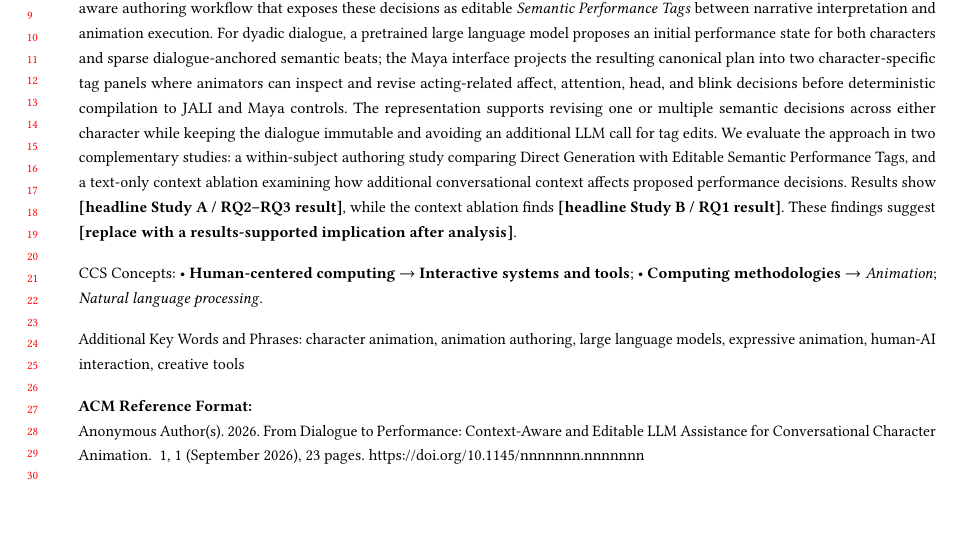
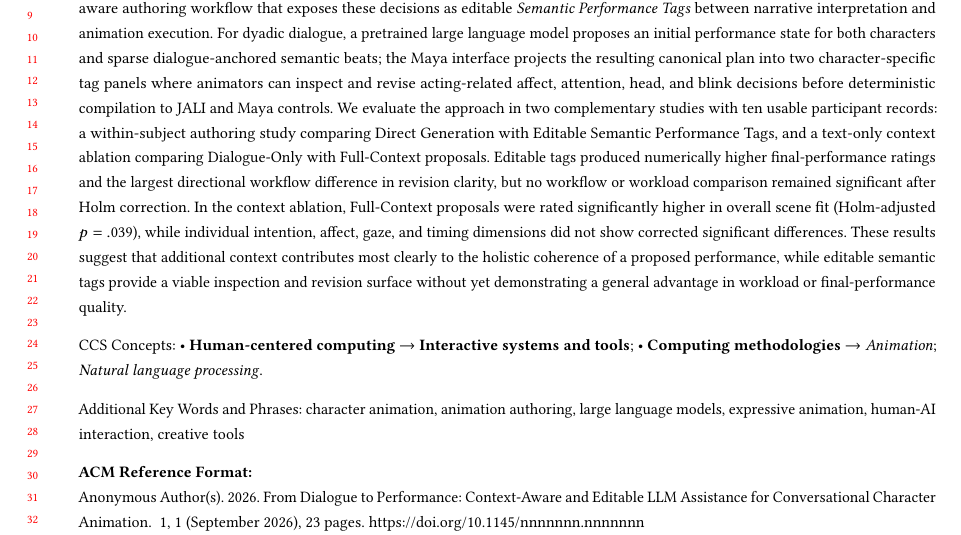
Before and after one commit to SiaDu/JaliTestPaper, a LaTeX paper (main.tex, which reads sections/abstract.tex): part of page 1 of 23, cut so that both start at the same text. Compiled offline with pdfLaTeX.

Commit message:
Update abstract with N=10 findings

```diff
--- a/sections/abstract.tex
+++ b/sections/abstract.tex
@@ -1 +1 @@
-AI-assisted animation systems increasingly support generation and low-level refinement, yet conversational character performance also depends on interpretive decisions about what each character is doing, attending to, and expressing over time. We present a context-aware authoring workflow that exposes these decisions as editable \textit{Semantic Performance Tags} between narrative interpretation and animation execution. For dyadic dialogue, a pretrained large language model proposes an initial performance state for both characters and sparse dialogue-anchored semantic beats; the Maya interface projects the resulting canonical plan into two character-specific tag panels where animators can inspect and revise acting-related affect, attention, head, and blink decisions before deterministic compilation to JALI and Maya controls. The representation supports revising one or multiple semantic decisions across either character while keeping the dialogue immutable and avoiding an additional LLM call for tag edits. We evaluate the approach in two complementary studies: a within-subject authoring study comparing Direct Generation with Editable Semantic Performance Tags, and a text-only context ablation examining how additional conversational context affects proposed performance decisions. Results show \textbf{[headline Study~A / RQ2--RQ3 result]}, while the context ablation finds \textbf{[headline Study~B / RQ1 result]}. These findings suggest \textbf{[replace with a results-supported implication after analysis]}.
+AI-assisted animation systems increasingly support generation and low-level refinement, yet conversational character performance also depends on interpretive decisions about what each character is doing, attending to, and expressing over time. We present a context-aware authoring workflow that exposes these decisions as editable \textit{Semantic Performance Tags} between narrative interpretation and animation execution. For dyadic dialogue, a pretrained large language model proposes an initial performance state for both characters and sparse dialogue-anchored semantic beats; the Maya interface projects the resulting canonical plan into two character-specific tag panels where animators can inspect and revise acting-related affect, attention, head, and blink decisions before deterministic compilation to JALI and Maya controls. We evaluate the approach in two complementary studies with ten usable participant records: a within-subject authoring study comparing Direct Generation with Editable Semantic Performance Tags, and a text-only context ablation comparing Dialogue-Only with Full-Context proposals. Editable tags produced numerically higher final-performance ratings and the largest directional workflow difference in revision clarity, but no workflow or workload comparison remained significant after Holm correction. In the context ablation, Full-Context proposals were rated significantly higher in overall scene fit (Holm-adjusted $p=.039$), while individual intention, affect, gaze, and timing dimensions did not show corrected significant differences. These results suggest that additional context contributes most clearly to the holistic coherence of a proposed performance, while editable semantic tags provide a viable inspection and revision surface without yet demonstrating a general advantage in workload or final-performance quality.
```
